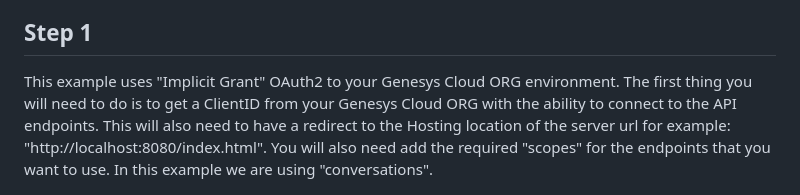
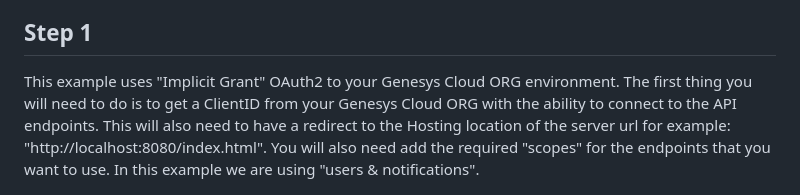
Before and after one commit to mcphee11/genesys-copilot-summary, a Markdown page: README.md, the part around the change. Rendered like a GitHub page.

Commit message:
update scopes

```diff
--- a/README.md
+++ b/README.md
@@ -4,7 +4,7 @@ This is an example of how to receive the the Agent Copilot interaction summary a
 
 ## Step 1
 
-This example uses "Implicit Grant" OAuth2 to your Genesys Cloud ORG environment. The first thing you will need to do is to get a ClientID from your Genesys Cloud ORG with the ability to connect to the API endpoints. This will also need to have a redirect to the Hosting location of the server url for example: "http://localhost:8080/index.html". You will also need add the required "scopes" for the endpoints that you want to use. In this example we are using "conversations".
+This example uses "Implicit Grant" OAuth2 to your Genesys Cloud ORG environment. The first thing you will need to do is to get a ClientID from your Genesys Cloud ORG with the ability to connect to the API endpoints. This will also need to have a redirect to the Hosting location of the server url for example: "http://localhost:8080/index.html". You will also need add the required "scopes" for the endpoints that you want to use. In this example we are using "users & notifications".
 
 ![](/docs/images/oauth.png?raw=true)
 
```
